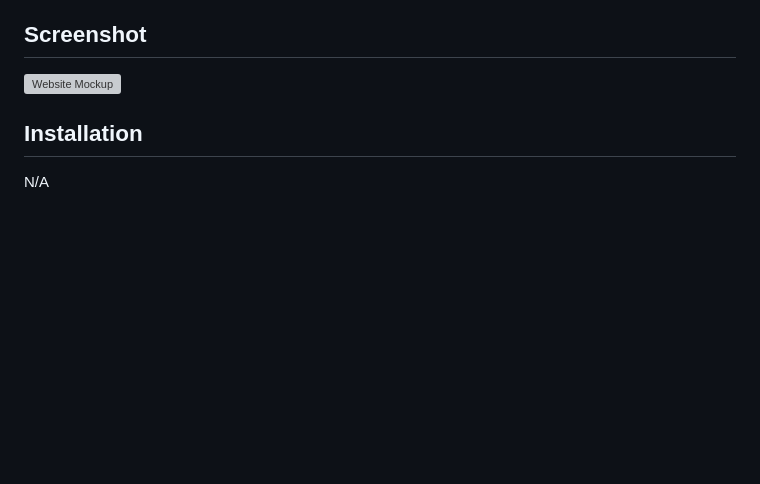
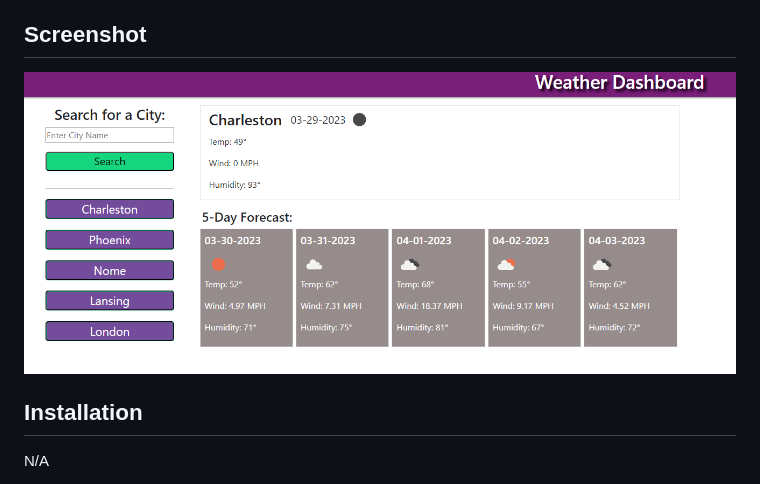
Before and after one commit to ds055/weather-dashboard, a Markdown page: README.md, the part around the change. GitHub-like rendering; pictures changed too: assets/images/AppScreenshot.png (added); blank space fills up the shorter version; grey boxes are pictures that could not be loaded.

```diff
--- a/README.md
+++ b/README.md
@@ -6,7 +6,7 @@
 An interactive weather forecasting site/app that allows users to find current and forecasted weather for a specific city.
 
 ## Screenshot
-![Website Mockup](./assets/images/screenshot.png)
+![Website Mockup](./assets/images/AppScreenshot.png)
 
 ## Installation
 N/A
```
Also changed, not shown: assets/images/06-server-side-apis-homework-demo.png (deleted), 3 other files.
